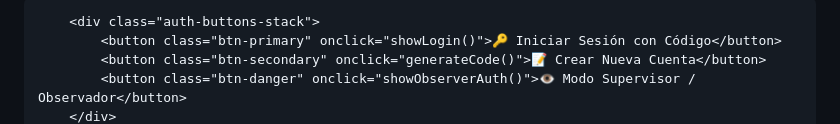
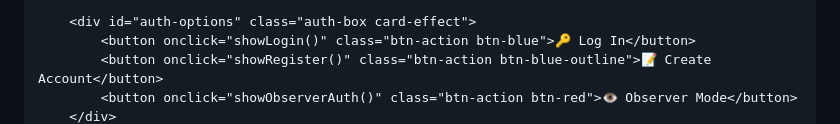
Before and after one commit to raulhernandezmiquilena-lgtm/QUICKGOXPRESS, a Markdown page: README.md, the part around one of its changes. Rendered like a GitHub page.

```diff
--- a/README.md
+++ b/README.md
@@ -18,6 +19,6 @@
 
-        <div class="auth-buttons-stack">
-            <button class="btn-primary" onclick="showLogin()">🔑 Iniciar Sesión con Código</button>
-            <button class="btn-secondary" onclick="generateCode()">📝 Crear Nueva Cuenta</button>
-            <button class="btn-danger" onclick="showObserverAuth()">👁️ Modo Supervisor / Observador</button>
+        <div id="auth-options" class="auth-box card-effect">
+            <button onclick="showLogin()" class="btn-action btn-blue">🔑 Log In</button>
+            <button onclick="showRegister()" class="btn-action btn-blue-outline">📝 Create Account</button>
+            <button onclick="showObserverAuth()" class="btn-action btn-red">👁️ Observer Mode</button>
         </div>
```
Also changed, not shown: other parts of README.md (+5 -6 lines).
